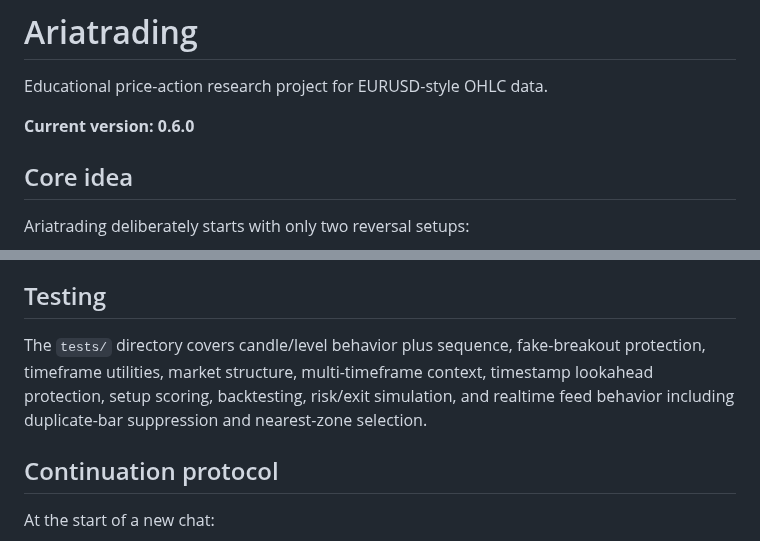
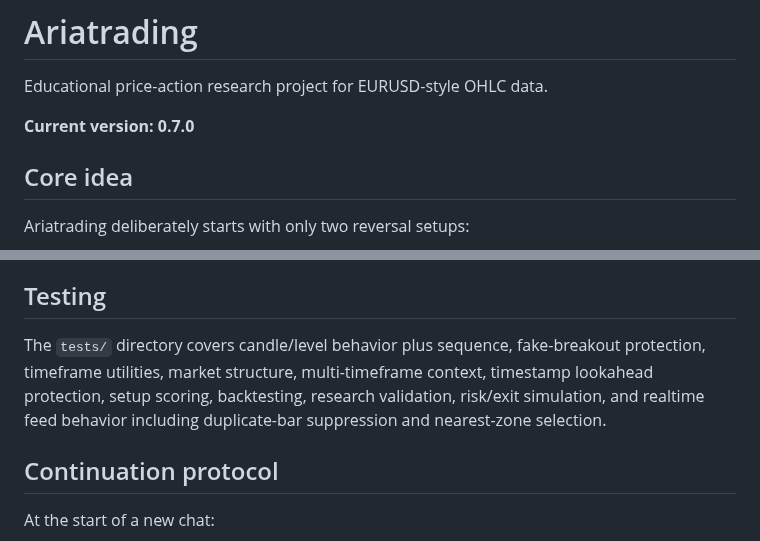
Before and after one commit to nongamertvchop-hue/Ariatrading, a Markdown page: README.md, 2 parts joined by grey strips. Rendered like a GitHub page.

```diff
--- a/README.md
+++ b/README.md
@@ -2,7 +2,7 @@
 
 Educational price-action research project for EURUSD-style OHLC data.
 
-**Current version: 0.6.0**
+**Current version: 0.7.0**
 
 ## Core idea
 
@@ -84,7 +95,7 @@ This matters because MT5 timestamps identify the candle's opening time. A higher
 
 ## Testing
 
-The `tests/` directory covers candle/level behavior plus sequence, fake-breakout protection, timeframe utilities, market structure, multi-timeframe context, timestamp lookahead protection, setup scoring, backtesting, risk/exit simulation, and realtime feed behavior including duplicate-bar suppression and nearest-zone selection.
+The `tests/` directory covers candle/level behavior plus sequence, fake-breakout protection, timeframe utilities, market structure, multi-timeframe context, timestamp lookahead protection, setup scoring, backtesting, research validation, risk/exit simulation, and realtime feed behavior including duplicate-bar suppression and nearest-zone selection.
 
 ## Continuation protocol
 
```
Also changed, not shown: other parts of README.md (+15 -4 lines).
